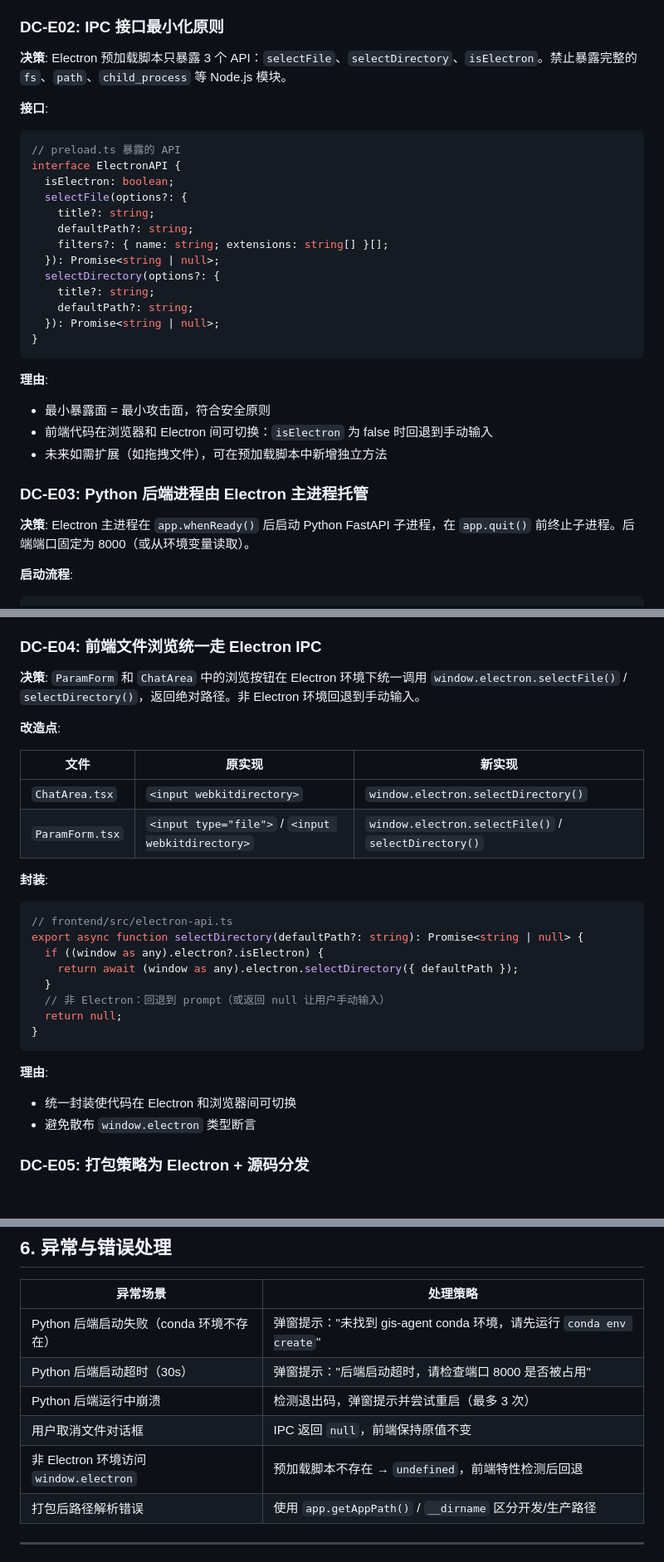
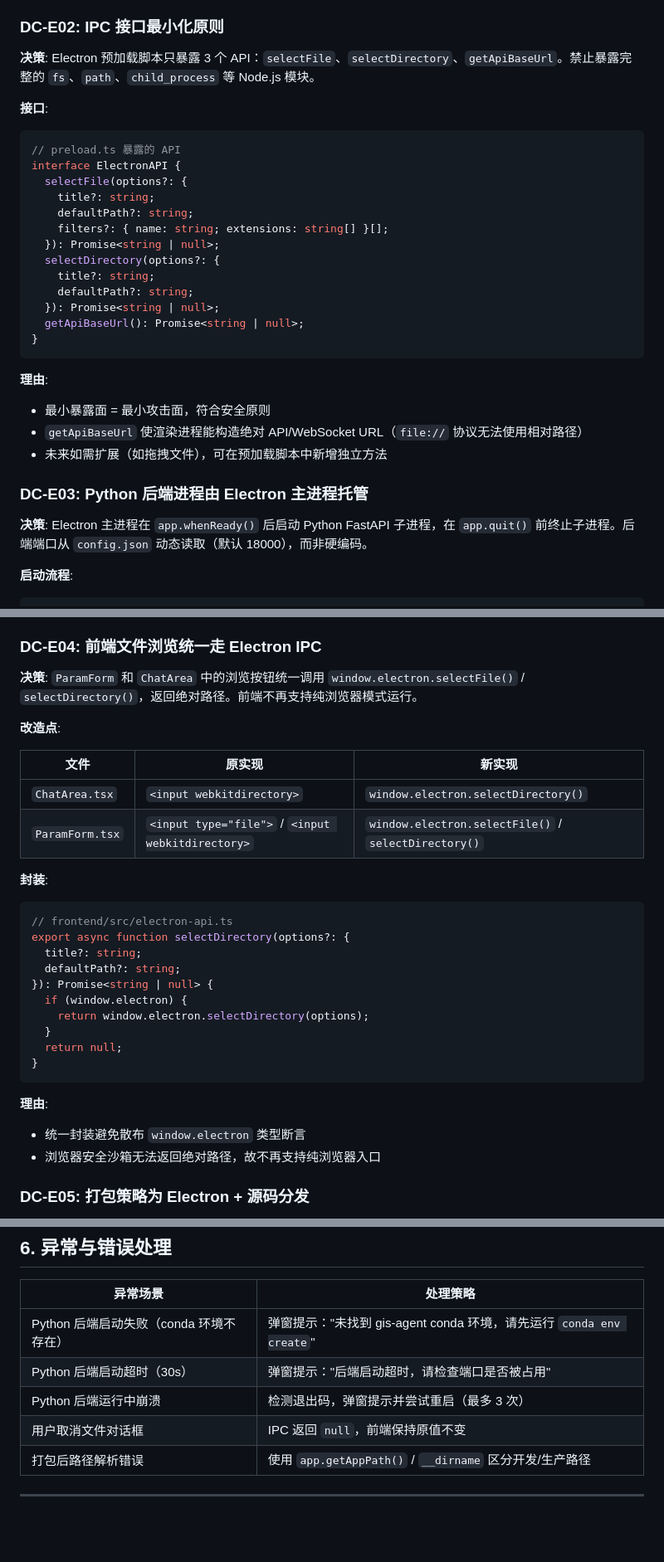
Before and after one commit to Beingkkk/gis_agent, a Markdown page: Document/plan-electron.md, 3 parts joined by grey strips. Shown at 83% size. GitHub-like rendering; blank space fills up the shorter version.

````diff
--- a/Document/plan-electron.md
+++ b/Document/plan-electron.md
@@ -79,14 +79,13 @@
 
 ### DC-E02: IPC 接口最小化原则
 
-**决策**: Electron 预加载脚本只暴露 3 个 API：`selectFile`、`selectDirectory`、`isElectron`。禁止暴露完整的 `fs`、`path`、`child_process` 等 Node.js 模块。
+**决策**: Electron 预加载脚本只暴露 3 个 API：`selectFile`、`selectDirectory`、`getApiBaseUrl`。禁止暴露完整的 `fs`、`path`、`child_process` 等 Node.js 模块。
 
 **接口**:
 
 ```typescript
 // preload.ts 暴露的 API
 interface ElectronAPI {
-  isElectron: boolean;
   selectFile(options?: {
     title?: string;
     defaultPath?: string;
@@ -96,17 +95,18 @@ interface ElectronAPI {
     title?: string;
     defaultPath?: string;
   }): Promise<string | null>;
+  getApiBaseUrl(): Promise<string | null>;
 }
 ```
 
 **理由**:
 - 最小暴露面 = 最小攻击面，符合安全原则
-- 前端代码在浏览器和 Electron 间可切换：`isElectron` 为 false 时回退到手动输入
+- `getApiBaseUrl` 使渲染进程能构造绝对 API/WebSocket URL（`file://` 协议无法使用相对路径）
 - 未来如需扩展（如拖拽文件），可在预加载脚本中新增独立方法
 
 ### DC-E03: Python 后端进程由 Electron 主进程托管
 
-**决策**: Electron 主进程在 `app.whenReady()` 后启动 Python FastAPI 子进程，在 `app.quit()` 前终止子进程。后端端口固定为 8000（或从环境变量读取）。
+**决策**: Electron 主进程在 `app.whenReady()` 后启动 Python FastAPI 子进程，在 `app.quit()` 前终止子进程。后端端口从 `config.json` 动态读取（默认 18000），而非硬编码。
 
 **启动流程**:
 
@@ -154,7 +154,7 @@ const scriptPath = path.join(__dirname, '../../start_api.py');
 
 ### DC-E04: 前端文件浏览统一走 Electron IPC
 
-**决策**: `ParamForm` 和 `ChatArea` 中的浏览按钮在 Electron 环境下统一调用 `window.electron.selectFile()` / `selectDirectory()`，返回绝对路径。非 Electron 环境回退到手动输入。
+**决策**: `ParamForm` 和 `ChatArea` 中的浏览按钮统一调用 `window.electron.selectFile()` / `selectDirectory()`，返回绝对路径。前端不再支持纯浏览器模式运行。
 
 **改造点**:
 
@@ -167,18 +167,20 @@ const scriptPath = path.join(__dirname, '../../start_api.py');
 
 ```typescript
 // frontend/src/electron-api.ts
-export async function selectDirectory(defaultPath?: string): Promise<string | null> {
-  if ((window as any).electron?.isElectron) {
-    return await (window as any).electron.selectDirectory({ defaultPath });
+export async function selectDirectory(options?: {
+  title?: string;
+  defaultPath?: string;
+}): Promise<string | null> {
+  if (window.electron) {
+    return window.electron.selectDirectory(options);
   }
-  // 非 Electron：回退到 prompt（或返回 null 让用户手动输入）
   return null;
 }
 ```
 
 **理由**:
-- 统一封装使代码在 Electron 和浏览器间可切换
-- 避免散布 `window.electron` 类型断言
+- 统一封装避免散布 `window.electron` 类型断言
+- 浏览器安全沙箱无法返回绝对路径，故不再支持纯浏览器入口
 
 ### DC-E05: 打包策略为 Electron + 源码分发
 
@@ -442,10 +450,9 @@ function createPythonManager(): PythonProcessManager {
 | 异常场景 | 处理策略 |
 |---------|---------|
 | Python 后端启动失败（conda 环境不存在） | 弹窗提示："未找到 gis-agent conda 环境，请先运行 `conda env create`" |
-| Python 后端启动超时（30s） | 弹窗提示："后端启动超时，请检查端口 8000 是否被占用" |
+| Python 后端启动超时（30s） | 弹窗提示："后端启动超时，请检查端口是否被占用" |
 | Python 后端运行中崩溃 | 检测退出码，弹窗提示并尝试重启（最多 3 次） |
 | 用户取消文件对话框 | IPC 返回 `null`，前端保持原值不变 |
-| 非 Electron 环境访问 `window.electron` | 预加载脚本不存在 → `undefined`，前端特性检测后回退 |
 | 打包后路径解析错误 | 使用 `app.getAppPath()` / `__dirname` 区分开发/生产路径 |
 
 ---
````
Also changed, not shown: other parts of Document/plan-electron.md (+13 -6 lines), Document/plan-ux.md (+10 -20 lines).
